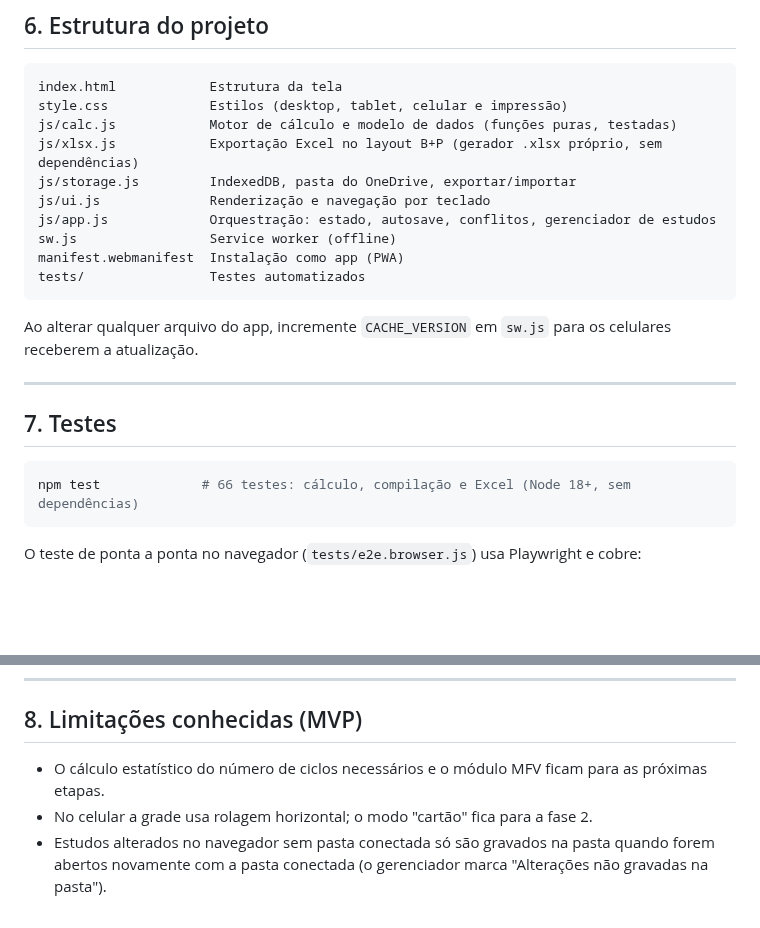
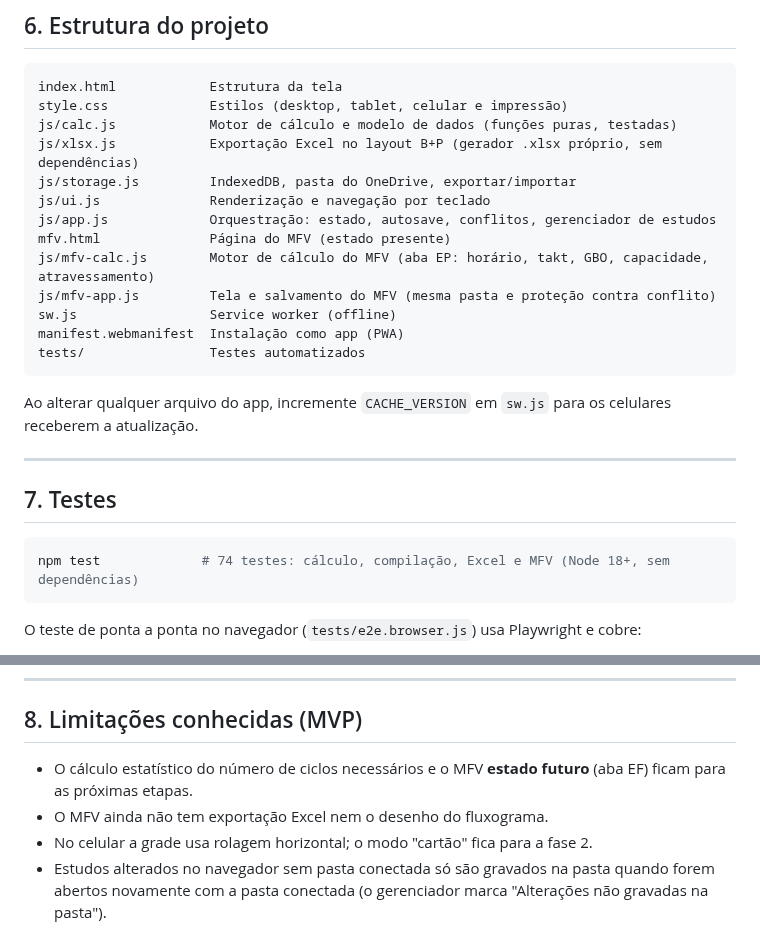
Before and after one commit to jorgesouza94eng-boop/Cronoanalise-e-MFV-B-P, a Markdown page: README.md, 2 parts joined by grey strips. Drawn GitHub-style; blank space fills up the shorter version.

````diff
--- a/README.md
+++ b/README.md
@@ -213,6 +233,9 @@ js/xlsx.js            Exportação Excel no layout B+P (gerador .xlsx próprio,
 js/storage.js         IndexedDB, pasta do OneDrive, exportar/importar
 js/ui.js              Renderização e navegação por teclado
 js/app.js             Orquestração: estado, autosave, conflitos, gerenciador de estudos
+mfv.html              Página do MFV (estado presente)
+js/mfv-calc.js        Motor de cálculo do MFV (aba EP: horário, takt, GBO, capacidade, atravessamento)
+js/mfv-app.js         Tela e salvamento do MFV (mesma pasta e proteção contra conflito)
 sw.js                 Service worker (offline)
 manifest.webmanifest  Instalação como app (PWA)
 tests/                Testes automatizados
@@ -225,7 +248,7 @@ Ao alterar qualquer arquivo do app, incremente `CACHE_VERSION` em `sw.js` para o
 ## 7. Testes
 
 ```bash
-npm test             # 66 testes: cálculo, compilação e Excel (Node 18+, sem dependências)
+npm test             # 74 testes: cálculo, compilação, Excel e MFV (Node 18+, sem dependências)
 ```
 
 O teste de ponta a ponta no navegador (`tests/e2e.browser.js`) usa Playwright e cobre:
@@ -245,7 +268,8 @@ As instruções estão no cabeçalho do arquivo.
 
 ## 8. Limitações conhecidas (MVP)
 
-- O cálculo estatístico do número de ciclos necessários e o módulo MFV ficam para as próximas etapas.
+- O cálculo estatístico do número de ciclos necessários e o MFV **estado futuro** (aba EF) ficam para as próximas etapas.
+- O MFV ainda não tem exportação Excel nem o desenho do fluxograma.
 - No celular a grade usa rolagem horizontal; o modo "cartão" fica para a fase 2.
 - Estudos alterados no navegador sem pasta conectada só são gravados na pasta quando forem abertos novamente com a pasta conectada (o gerenciador marca "Alterações não gravadas na pasta").
 - A gravação na pasta usa a File System Access API, disponível no Chrome e no Edge para computador.
````
Also changed, not shown: other parts of README.md (+20 -0 lines), docs/tela-mfv.png (added), 10 other files.
